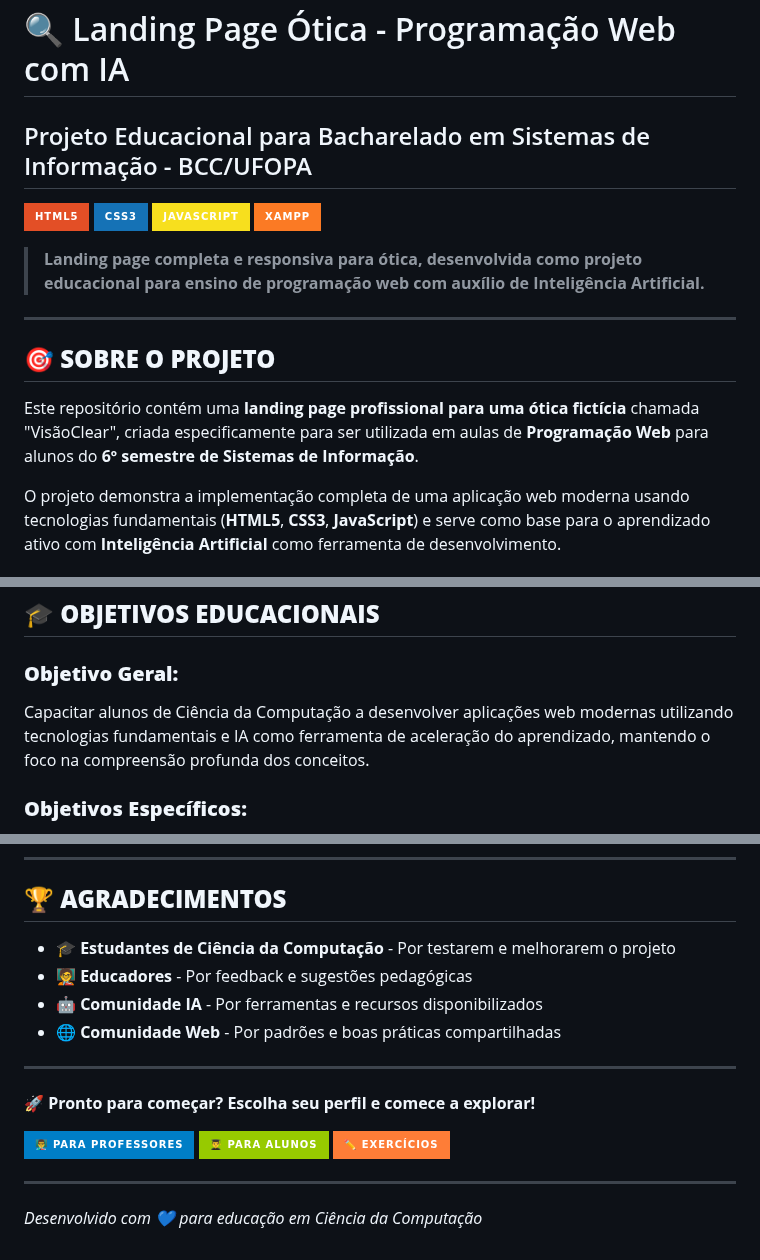
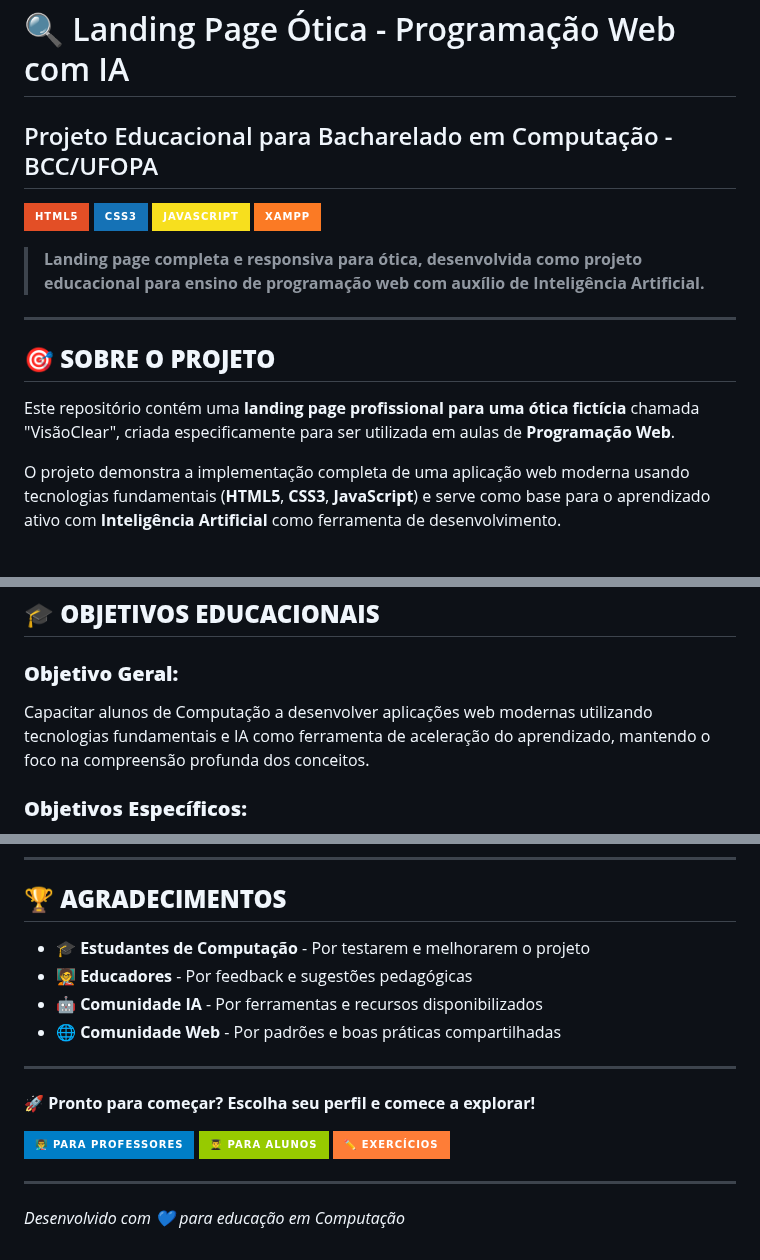
Before and after one commit to rennanmaia/landing-page-otica-professor, a Markdown page: README.md, 3 parts joined by grey strips. Rendered like a GitHub page; badges without logos.

Commit message:
doc: Ajusta o curso finalístico de Ciência da Computação ou Sistemas de Informação para alunos de Computação

```diff
--- a/README.md
+++ b/README.md
@@ -1,5 +1,5 @@
 # 🔍 Landing Page Ótica - Programação Web com IA
-## Projeto Educacional para Bacharelado em Sistemas de Informação - BCC/UFOPA
+## Projeto Educacional para Bacharelado em Computação - BCC/UFOPA
 
 ![HTML5](https://img.shields.io/badge/HTML5-E34F26?style=for-the-badge&logo=html5&logoColor=white)
 ![CSS3](https://img.shields.io/badge/CSS3-1572B6?style=for-the-badge&logo=css3&logoColor=white)
@@ -12,7 +12,7 @@
 
 ## 🎯 **SOBRE O PROJETO**
 
-Este repositório contém uma **landing page profissional para uma ótica fictícia** chamada "VisãoClear", criada especificamente para ser utilizada em aulas de **Programação Web** para alunos do **6º semestre de Sistemas de Informação**.
+Este repositório contém uma **landing page profissional para uma ótica fictícia** chamada "VisãoClear", criada especificamente para ser utilizada em aulas de **Programação Web**.
 
 O projeto demonstra a implementação completa de uma aplicação web moderna usando tecnologias fundamentais (**HTML5**, **CSS3**, **JavaScript**) e serve como base para o aprendizado ativo com **Inteligência Artificial** como ferramenta de desenvolvimento.
 
@@ -28,7 +28,7 @@ O projeto demonstra a implementação completa de uma aplicação web moderna us
 ## 🎓 **OBJETIVOS EDUCACIONAIS**
 
 ### **Objetivo Geral:**
-Capacitar alunos de Ciência da Computação a desenvolver aplicações web modernas utilizando tecnologias fundamentais e IA como ferramenta de aceleração do aprendizado, mantendo o foco na compreensão profunda dos conceitos.
+Capacitar alunos de Computação a desenvolver aplicações web modernas utilizando tecnologias fundamentais e IA como ferramenta de aceleração do aprendizado, mantendo o foco na compreensão profunda dos conceitos.
 
 ### **Objetivos Específicos:**
 1. **Compreender a arquitetura** de aplicações web front-end
@@ -283,7 +283,7 @@ Este projeto é destinado para fins educacionais e está disponível sob licenç
 
 ## 🏆 **AGRADECIMENTOS**
 
-- 🎓 **Estudantes de Ciência da Computação** - Por testarem e melhorarem o projeto
+- 🎓 **Estudantes de Computação** - Por testarem e melhorarem o projeto
 - 🧑‍🏫 **Educadores** - Por feedback e sugestões pedagógicas
 - 🤖 **Comunidade IA** - Por ferramentas e recursos disponibilizados
 - 🌐 **Comunidade Web** - Por padrões e boas práticas compartilhadas
@@ -298,4 +298,4 @@ Este projeto é destinado para fins educacionais e está disponível sob licenç
 
 ---
 
-*Desenvolvido com 💙 para educação em Ciência da Computação*
+*Desenvolvido com 💙 para educação em Computação*
```
